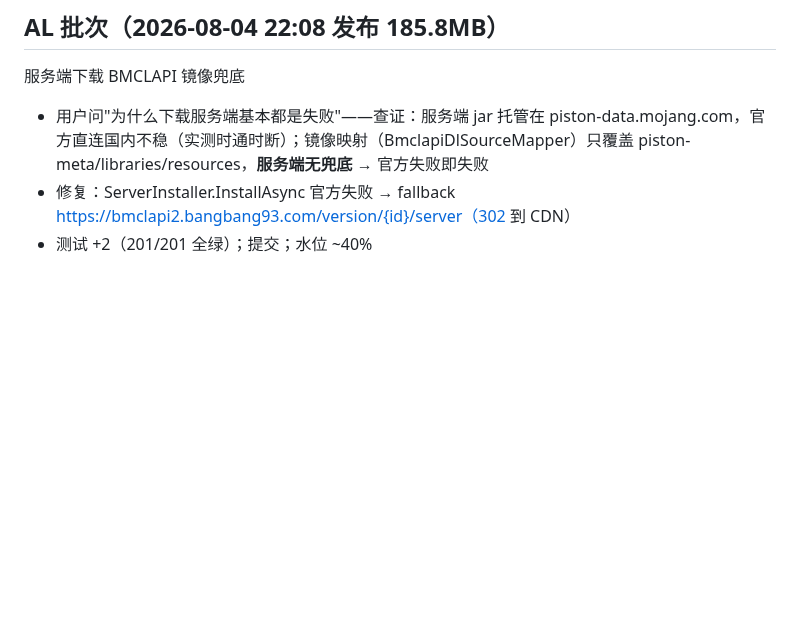
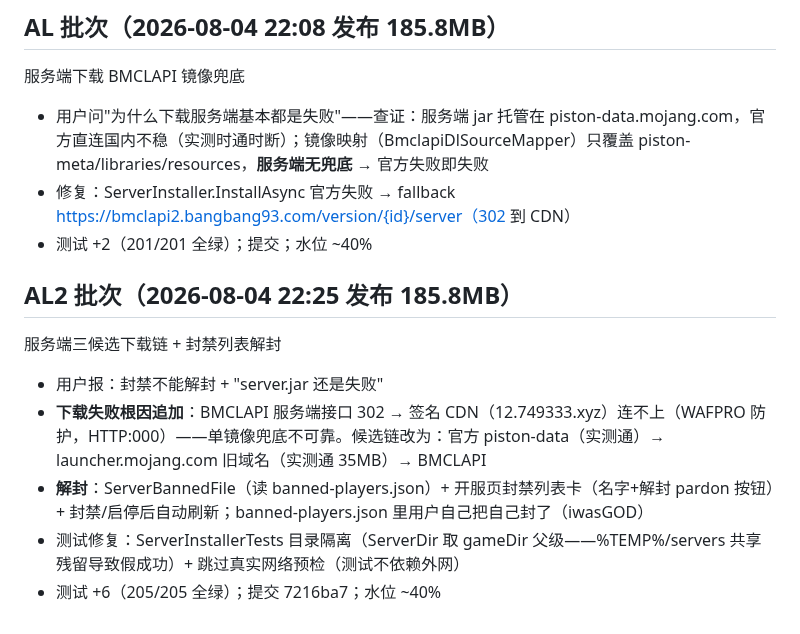
Before and after one commit to lattice1184/Lattice-Launcher, a Markdown page: SESSION_NOTES.md, the part around the change. GitHub-like rendering; blank space fills up the shorter version.

Commit message:
SESSION_NOTES: AL2（三候选下载链/解封）

```diff
--- a/SESSION_NOTES.md
+++ b/SESSION_NOTES.md
@@ -192,3 +192,11 @@ hover 行为根治 + 服务端诊断弹窗 + 一键进服 + 导出报告中文
 - 用户问"为什么下载服务端基本都是失败"——查证：服务端 jar 托管在 piston-data.mojang.com，官方直连国内不稳（实测时通时断）；镜像映射（BmclapiDlSourceMapper）只覆盖 piston-meta/libraries/resources，**服务端无兜底** → 官方失败即失败
 - 修复：ServerInstaller.InstallAsync 官方失败 → fallback https://bmclapi2.bangbang93.com/version/{id}/server（302 到 CDN）
 - 测试 +2（201/201 全绿）；提交；水位 ~40%
+
+## AL2 批次（2026-08-04 22:25 发布 185.8MB）
+服务端三候选下载链 + 封禁列表解封
+- 用户报：封禁不能解封 + "server.jar 还是失败"
+- **下载失败根因追加**：BMCLAPI 服务端接口 302 → 签名 CDN（12.749333.xyz）连不上（WAFPRO 防护，HTTP:000）——单镜像兜底不可靠。候选链改为：官方 piston-data（实测通）→ launcher.mojang.com 旧域名（实测通 35MB）→ BMCLAPI
+- **解封**：ServerBannedFile（读 banned-players.json）+ 开服页封禁列表卡（名字+解封 pardon 按钮）+ 封禁/启停后自动刷新；banned-players.json 里用户自己把自己封了（iwasGOD）
+- 测试修复：ServerInstallerTests 目录隔离（ServerDir 取 gameDir 父级——%TEMP%/servers 共享残留导致假成功）+ 跳过真实网络预检（测试不依赖外网）
+- 测试 +6（205/205 全绿）；提交 7216ba7；水位 ~40%
```
